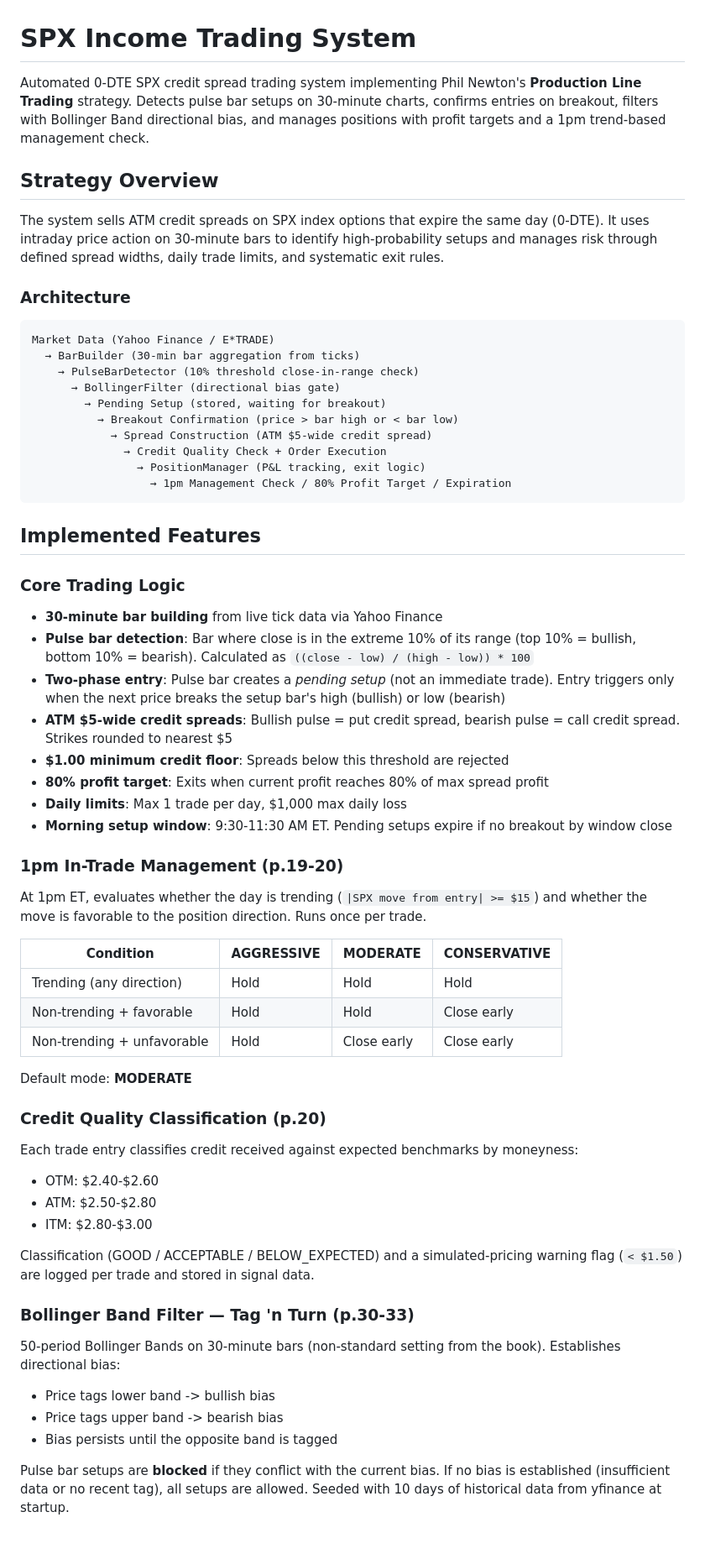
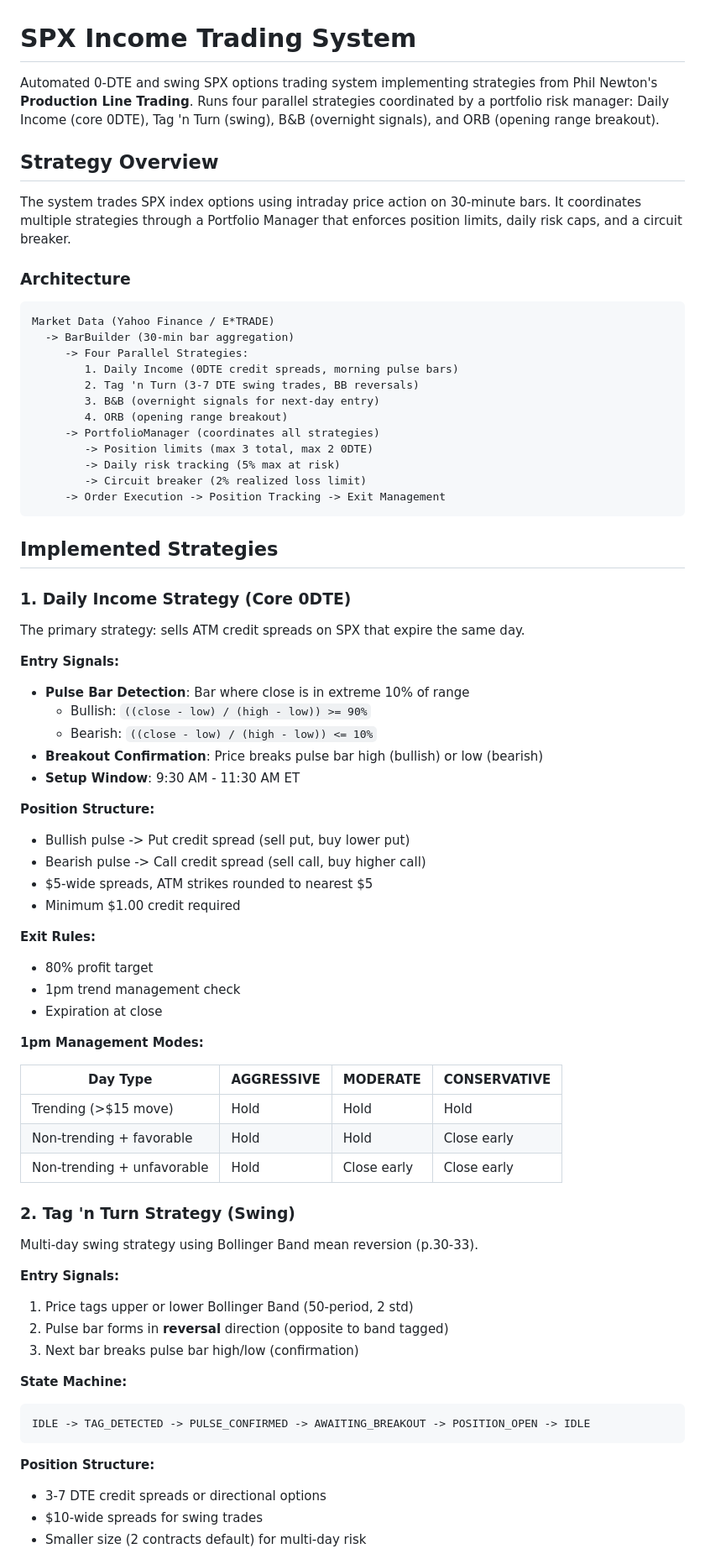
Before and after one commit to ccharafeddine/spx-income-trader, a Markdown page: README.md, the part around one of its changes. Shown at 84% size. Rendered like a GitHub page; blank space fills up the shorter version.

````diff
--- a/README.md
+++ b/README.md
@@ -1,62 +1,76 @@
 # SPX Income Trading System
 
-Automated 0-DTE SPX credit spread trading system implementing Phil Newton's **Production Line Trading** strategy. Detects pulse bar setups on 30-minute charts, confirms entries on breakout, filters with Bollinger Band directional bias, and manages positions with profit targets and a 1pm trend-based management check.
+Automated 0-DTE and swing SPX options trading system implementing strategies from Phil Newton's **Production Line Trading**. Runs four parallel strategies coordinated by a portfolio risk manager: Daily Income (core 0DTE), Tag 'n Turn (swing), B&B (overnight signals), and ORB (opening range breakout).
 
 ## Strategy Overview
 
-The system sells ATM credit spreads on SPX index options that expire the same day (0-DTE). It uses intraday price action on 30-minute bars to identify high-probability setups and manages risk through defined spread widths, daily trade limits, and systematic exit rules.
+The system trades SPX index options using intraday price action on 30-minute bars. It coordinates multiple strategies through a Portfolio Manager that enforces position limits, daily risk caps, and a circuit breaker.
 
 ### Architecture
 
 ```
 Market Data (Yahoo Finance / E*TRADE)
-  → BarBuilder (30-min bar aggregation from ticks)
-    → PulseBarDetector (10% threshold close-in-range check)
-      → BollingerFilter (directional bias gate)
-        → Pending Setup (stored, waiting for breakout)
-          → Breakout Confirmation (price > bar high or < bar low)
-            → Spread Construction (ATM $5-wide credit spread)
-              → Credit Quality Check + Order Execution
-                → PositionManager (P&L tracking, exit logic)
-                  → 1pm Management Check / 80% Profit Target / Expiration
+  -> BarBuilder (30-min bar aggregation)
+     -> Four Parallel Strategies:
+        1. Daily Income (0DTE credit spreads, morning pulse bars)
+        2. Tag 'n Turn (3-7 DTE swing trades, BB reversals)
+        3. B&B (overnight signals for next-day entry)
+        4. ORB (opening range breakout)
+     -> PortfolioManager (coordinates all strategies)
+        -> Position limits (max 3 total, max 2 0DTE)
+        -> Daily risk tracking (5% max at risk)
+        -> Circuit breaker (2% realized loss limit)
+     -> Order Execution -> Position Tracking -> Exit Management
 ```
 
-## Implemented Features
+## Implemented Strategies
 
-### Core Trading Logic
-- **30-minute bar building** from live tick data via Yahoo Finance
-- **Pulse bar detection**: Bar where close is in the extreme 10% of its range (top 10% = bullish, bottom 10% = bearish). Calculated as `((close - low) / (high - low)) * 100`
-- **Two-phase entry**: Pulse bar creates a *pending setup* (not an immediate trade). Entry triggers only when the next price breaks the setup bar's high (bullish) or low (bearish)
-- **ATM $5-wide credit spreads**: Bullish pulse = put credit spread, bearish pulse = call credit spread. Strikes rounded to nearest $5
-- **$1.00 minimum credit floor**: Spreads below this threshold are rejected
-- **80% profit target**: Exits when current profit reaches 80% of max spread profit
-- **Daily limits**: Max 1 trade per day, $1,000 max daily loss
-- **Morning setup window**: 9:30-11:30 AM ET. Pending setups expire if no breakout by window close
+### 1. Daily Income Strategy (Core 0DTE)
 
-### 1pm In-Trade Management (p.19-20)
-At 1pm ET, evaluates whether the day is trending (`|SPX move from entry| >= $15`) and whether the move is favorable to the position direction. Runs once per trade.
+The primary strategy: sells ATM credit spreads on SPX that expire the same day.
 
-| Condition | AGGRESSIVE | MODERATE | CONSERVATIVE |
-|-----------|-----------|----------|--------------|
-| Trending (any direction) | Hold | Hold | Hold |
+**Entry Signals:**
+- **Pulse Bar Detection**: Bar where close is in extreme 10% of range
+  - Bullish: `((close - low) / (high - low)) >= 90%`
+  - Bearish: `((close - low) / (high - low)) <= 10%`
+- **Breakout Confirmation**: Price breaks pulse bar high (bullish) or low (bearish)
+- **Setup Window**: 9:30 AM - 11:30 AM ET
+
+**Position Structure:**
+- Bullish pulse -> Put credit spread (sell put, buy lower put)
+- Bearish pulse -> Call credit spread (sell call, buy higher call)
+- $5-wide spreads, ATM strikes rounded to nearest $5
+- Minimum $1.00 credit required
+
+**Exit Rules:**
+- 80% profit target
+- 1pm trend management check
+- Expiration at close
+
+**1pm Management Modes:**
+
+| Day Type | AGGRESSIVE | MODERATE | CONSERVATIVE |
+|----------|-----------|----------|--------------|
+| Trending (>$15 move) | Hold | Hold | Hold |
 | Non-trending + favorable | Hold | Hold | Close early |
 | Non-trending + unfavorable | Hold | Close early | Close early |
 
-Default mode: **MODERATE**
+### 2. Tag 'n Turn Strategy (Swing)
 
-### Credit Quality Classification (p.20)
-Each trade entry classifies credit received against expected benchmarks by moneyness:
-- OTM: $2.40-$2.60
-- ATM: $2.50-$2.80
-- ITM: $2.80-$3.00
+Multi-day swing strategy using Bollinger Band mean reversion (p.30-33).
 
-Classification (GOOD / ACCEPTABLE / BELOW_EXPECTED) and a simulated-pricing warning flag (`< $1.50`) are logged per trade and stored in signal data.
+**Entry Signals:**
+1. Price tags upper or lower Bollinger Band (50-period, 2 std)
+2. Pulse bar forms in **reversal** direction (opposite to band tagged)
+3. Next bar breaks pulse bar high/low (confirmation)
 
-### Bollinger Band Filter — Tag 'n Turn (p.30-33)
-50-period Bollinger Bands on 30-minute bars (non-standard setting from the book). Establishes directional bias:
-- Price tags lower band -> bullish bias
-- Price tags upper band -> bearish bias
-- Bias persists until the opposite band is tagged
+**State Machine:**
+```
+IDLE -> TAG_DETECTED -> PULSE_CONFIRMED -> AWAITING_BREAKOUT -> POSITION_OPEN -> IDLE
+```
 
-Pulse bar setups are **blocked** if they conflict with the current bias. If no bias is established (insufficient data or no recent tag), all setups are allowed. Seeded with 10 days of historical data from yfinance at startup.
+**Position Structure:**
+- 3-7 DTE credit spreads or directional options
+- $10-wide spreads for swing trades
+- Smaller size (2 contracts default) for multi-day risk
 
````
Also changed, not shown: other parts of README.md (+195 -100 lines).
